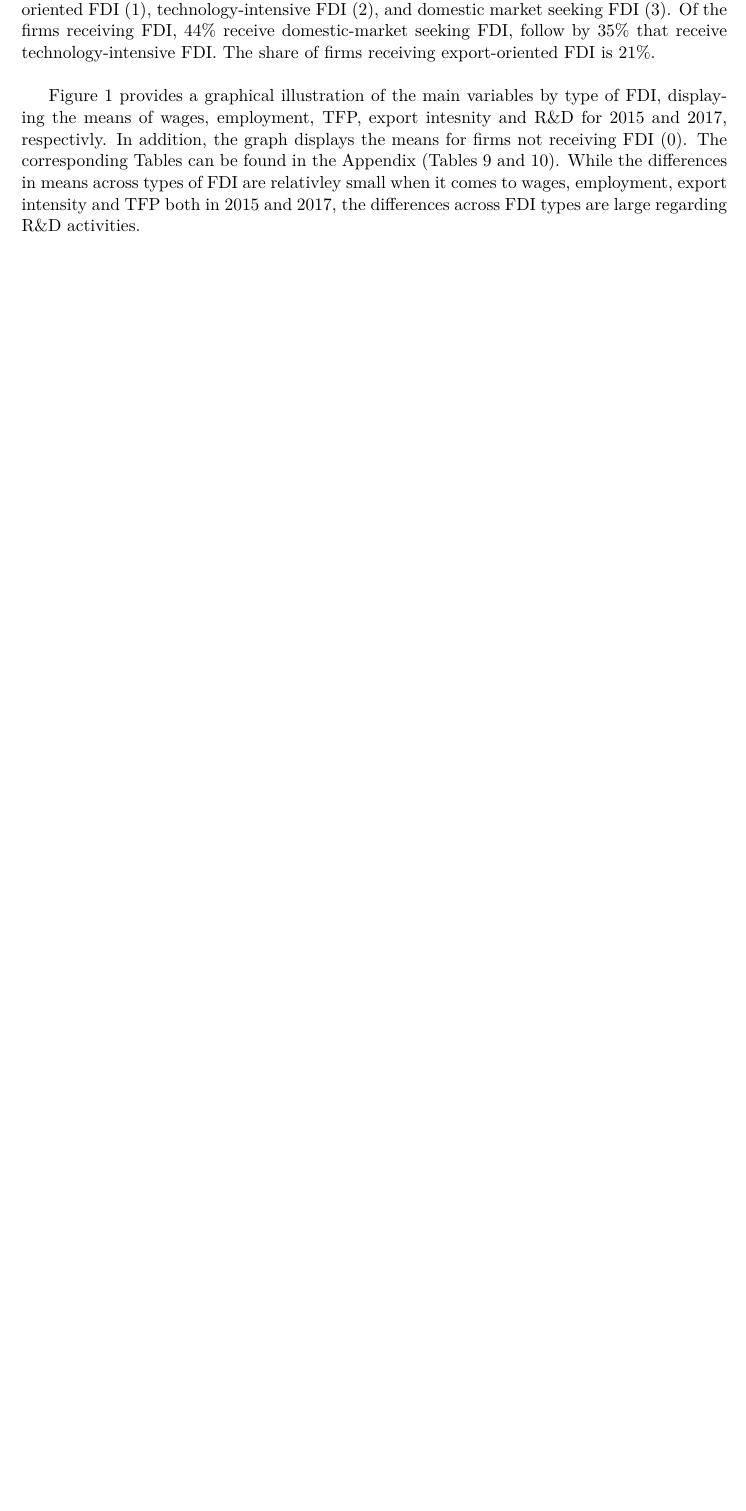
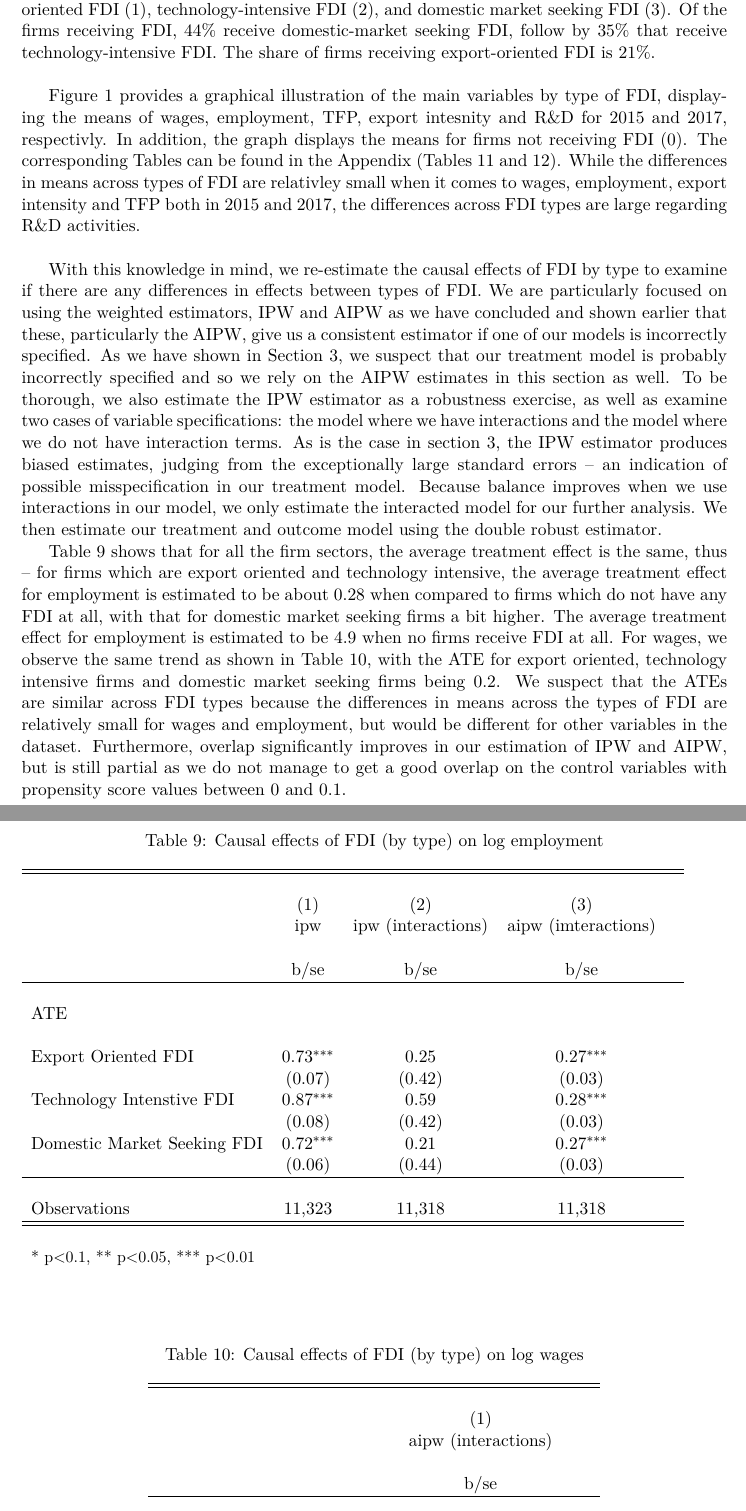
Before and after one commit to lindamaok899/microeconometrics_project, a LaTeX document (latex_code/takehome_main.tex, which reads latex_code/sourcefiles/section4.tex): part of page 13 of 21 before the commit and two parts of pages 13 and 14 of 23 after it, the two joined at a grey line, cut so that both start at the same text, the shorter picture padded with empty space. The pictures show the PDF file latex_code/takehome_main.pdf that the author committed with the source.

Commit message:
adding section 4

```diff
--- a/latex_code/sourcefiles/section4.tex
+++ b/latex_code/sourcefiles/section4.tex
@@ -1,3 +1,11 @@
 When analyzing the impact of FDI on wages and employment at the firm level, the  motive of the foreign investor might also play a role. For example, investors trying to sell their products in the destination country of their investment  may be particularly concerned about their reputation in the host country, potentially leading to higher wage payments. Our dataset also provides information on the type of FDI and distinguishes across four categories: exports-oriented FDI (1),  technology-intensive FDI (2), and domestic market seeking FDI (3). Of the firms receiving FDI, 44\% receive domestic-market seeking FDI, follow by 35\% that receive technology-intensive FDI. The share of firms receiving export-oriented FDI is 21\%. \\ \par
 
-Figure \ref{fig_treatment_type} provides a graphical illustration of the main variables by type of FDI, displaying the means of wages, employment, TFP, export intesnity and R\&D for 2015 and 2017, respectivly. In addition, the graph displays the means for firms not receiving FDI (0). The corresponding Tables can be found in the Appendix (Tables \ref{sumstat_treatment_type_pre} and \ref{sumstat_treatment_type_post}). While the differences in means across types of FDI are relativley small when it comes to wages, employment, export intensity and TFP both in 2015 and 2017, the differences across FDI types are large regarding R\&D activities.
+Figure \ref{fig_treatment_type} provides a graphical illustration of the main variables by type of FDI, displaying the means of wages, employment, TFP, export intesnity and R\&D for 2015 and 2017, respectivly. In addition, the graph displays the means for firms not receiving FDI (0). The corresponding Tables can be found in the Appendix (Tables \ref{sumstat_treatment_type_pre} and \ref{sumstat_treatment_type_post}). While the differences in means across types of FDI are relativley small when it comes to wages, employment, export intensity and TFP both in 2015 and 2017, the differences across FDI types are large regarding R\&D activities.\\ \par
+
+With this knowledge in mind, we re-estimate the causal effects of FDI by type to examine if there are any differences in effects between types of FDI. We are particularly focused on using the weighted estimators, IPW and AIPW as we have concluded and shown earlier that these, particularly the AIPW, give us a consistent estimator if one of our models is incorrectly specified. As we have shown in Section 3, we suspect that our treatment model is probably incorrectly specified and so we rely on the AIPW estimates in this section as well. To be thorough, we also estimate the IPW estimator as a robustness exercise, as well as examine two cases of variable specifications: the model where we have interactions and the model where we do not have interaction terms. As is the case in section 3, the IPW estimator produces biased estimates, judging from the exceptionally large standard errors – an indication of possible misspecification in our treatment model. Because balance improves when we use interactions in our model, we only estimate the interacted model for our further analysis. We then estimate our treatment and outcome model using the double robust estimator.
+
+\input{figures_and_tables/4_table1.tex}
+
+\input{figures_and_tables/4_table2.tex}
+
+Table \ref{4_table1} shows that for all the firm sectors, the average treatment effect is the same, thus – for firms which are export oriented and technology intensive, the average treatment effect for employment is estimated to be about 0.28 when compared to firms which do not have any FDI at all, with that for domestic market seeking firms a bit higher. The average treatment effect for employment is estimated to be 4.9 when no firms receive FDI at all. For wages, we observe the same trend as shown in Table \ref{4_table2}, with the ATE for export oriented,  technology intensive firms and domestic market seeking firms being 0.2. We suspect that the ATEs are similar across FDI types because the differences in means across the types of FDI are relatively small for wages and employment, but would be different for other variables in the dataset. Furthermore, overlap significantly improves in our estimation of IPW and AIPW, but is still partial as we do not manage to get a good overlap on the control variables with propensity score values between 0 and 0.1.
```
Also changed, not shown: latex_code/takehome_main.pdf.
